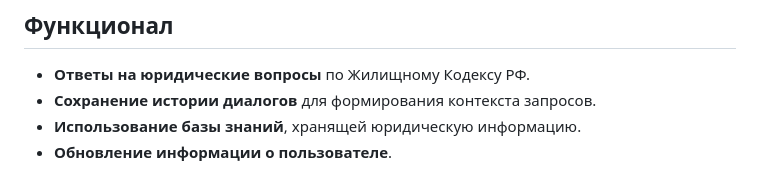
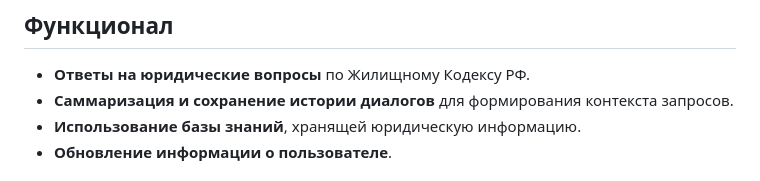
Before and after one commit to Sorokopudov/ai_legal_consultant, a Markdown page: README.md, the part around the change. GitHub-like rendering.

Commit message:
исправлен ридми

```diff
--- a/README.md
+++ b/README.md
@@ -52,7 +52,7 @@ AWS_REGION=us-west-2
 
 ## Функционал
 - **Ответы на юридические вопросы** по Жилищному Кодексу РФ.
-- **Сохранение истории диалогов** для формирования контекста запросов.
+- **Саммаризация и сохранение истории диалогов** для формирования контекста запросов.
 - **Использование базы знаний**, хранящей юридическую информацию.
 - **Обновление информации о пользователе**.
 
```
